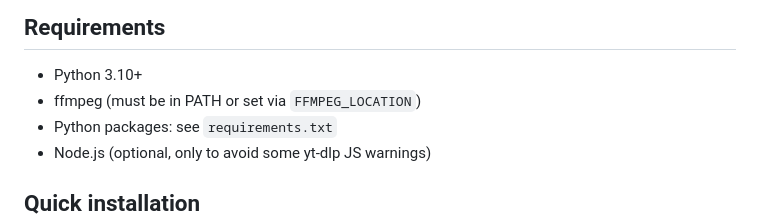
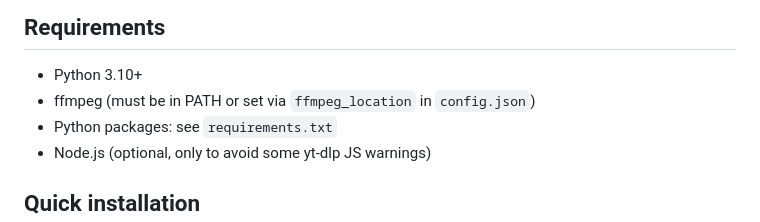
Before and after one commit to yyzkn/PSP-Music-Grabber, a Markdown page: README.md, the part around the change. Drawn GitHub-style.

```diff
--- a/README.md
+++ b/README.md
@@ -16,7 +16,7 @@ PSP Music Grabber is a lightweight web tool to search and download audio from Yo
 ## Requirements
 
 - Python 3.10+
-- ffmpeg (must be in PATH or set via `FFMPEG_LOCATION`)
+- ffmpeg (must be in PATH or set via `ffmpeg_location` in `config.json`)
 - Python packages: see `requirements.txt`
 - Node.js (optional, only to avoid some yt-dlp JS warnings)
 
```
